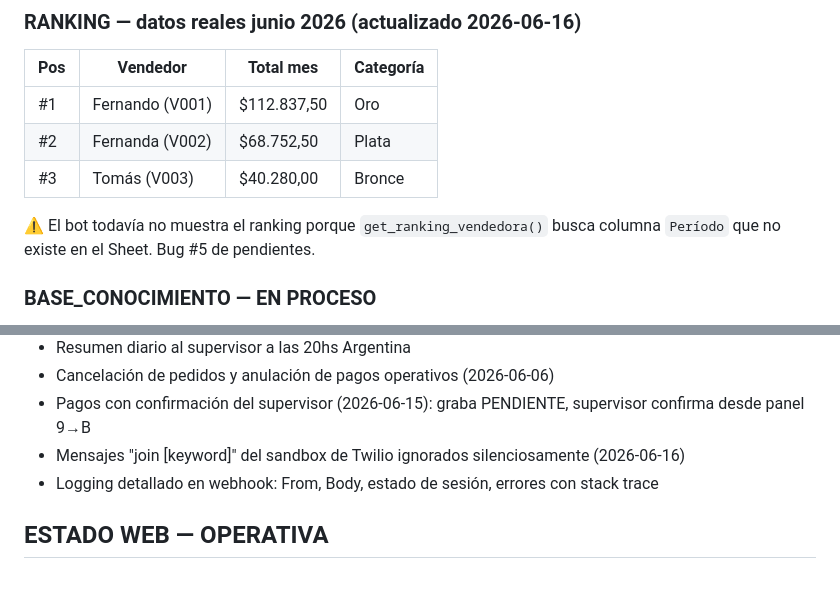
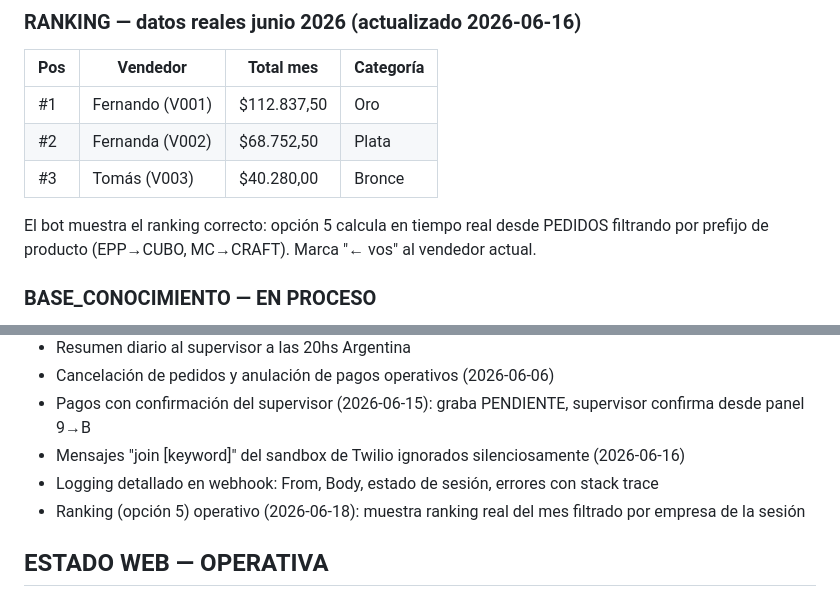
Before and after one commit to fermounts/cubocraft, a Markdown page: CONTEXTO.md, 2 parts joined by grey strips. Drawn GitHub-style.

```diff
--- a/CONTEXTO.md
+++ b/CONTEXTO.md
@@ -58,8 +58,8 @@ CONOCIMIENTO_TECNICO, FICHAS_TECNICAS_BORRADOR, BASE_CONOCIMIENTO, PENDIENTES_VA
 | #2  | Fernanda (V002) | $68.752,50  | Plata  |
 | #3  | Tomás    (V003) | $40.280,00  | Bronce |
 
-⚠️ El bot todavía no muestra el ranking porque `get_ranking_vendedora()` busca columna
-`Período` que no existe en el Sheet. Bug #5 de pendientes.
+El bot muestra el ranking correcto: opción 5 calcula en tiempo real desde PEDIDOS filtrando
+por prefijo de producto (EPP→CUBO, MC→CRAFT). Marca "← vos" al vendedor actual.
 
 ### BASE_CONOCIMIENTO — EN PROCESO
 - 36/80 fichas generadas; se corta por límite diario de Gemini (20 req/día free tier)
@@ -175,6 +175,7 @@ supervisor: panel 9 → B → C1/R1 → SI → CONFIRMADO/ANULADO → vendedor n
 - Pagos con confirmación del supervisor (2026-06-15): graba PENDIENTE, supervisor confirma desde panel 9→B
 - Mensajes "join [keyword]" del sandbox de Twilio ignorados silenciosamente (2026-06-16)
 - Logging detallado en webhook: From, Body, estado de sesión, errores con stack trace
+- Ranking (opción 5) operativo (2026-06-18): muestra ranking real del mes filtrado por empresa de la sesión
 
 ## ESTADO WEB — OPERATIVA
 - 3 secciones: Hub central / CUBO / CRAFT
```
Also changed, not shown: other parts of CONTEXTO.md (+25 -8 lines).
